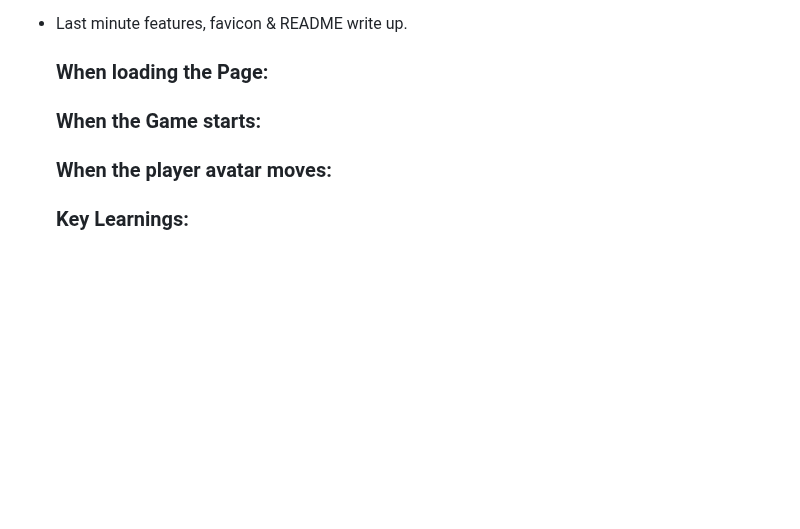
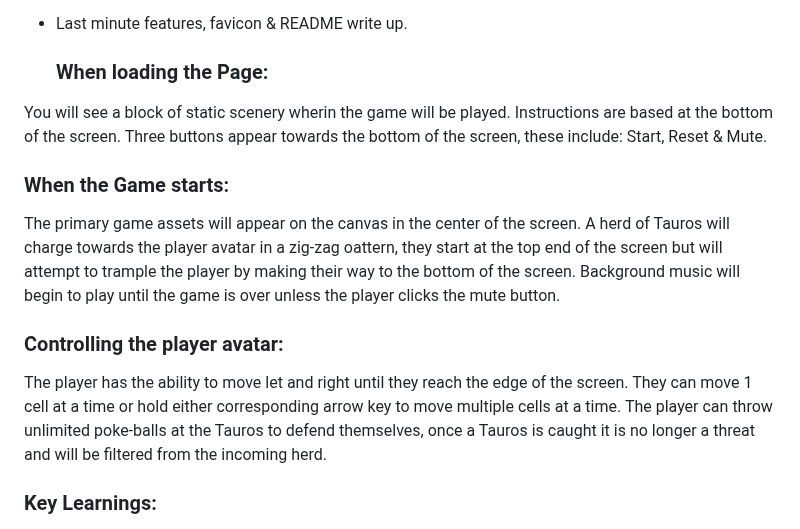
Before and after one commit to MBroadbent95/SEB-Project-1, a Markdown page: README.md, the part around the change. Drawn GitHub-style; blank space fills up the shorter version.

```diff
--- a/README.md
+++ b/README.md
@@ -59,15 +59,20 @@ If a player loses all of their lives, it is Game Over!
 - Last minute features, favicon & README write up.
 
   ### When loading the Page:
-
+You will see a block of static scenery wherin the game will be played.
+Instructions are based at the bottom of the screen.
+Three buttons appear towards the bottom of the screen, these include: Start, Reset & Mute.
 
 
   ### When the Game starts:
+The primary game assets will appear on the canvas in the center of the screen.
+A herd of Tauros will charge towards the player avatar in a zig-zag oattern, they start at the top end of the screen but will attempt to trample the player by making their way to the bottom of the screen.
+Background music will begin to play until the game is over unless the player clicks the mute button.
 
 
-
-  ### When the player avatar moves:
-
+  ### Controlling the player avatar:
+The player has the ability to move let and right until they reach the edge of the screen. They can move 1 cell at a time or hold either corresponding arrow key to move multiple cells at a time.
+The player can throw unlimited poke-balls at the Tauros to defend themselves, once a Tauros is caught it is no longer a threat and will be filtered from the incoming herd.
 
 
   ### Key Learnings:
```
